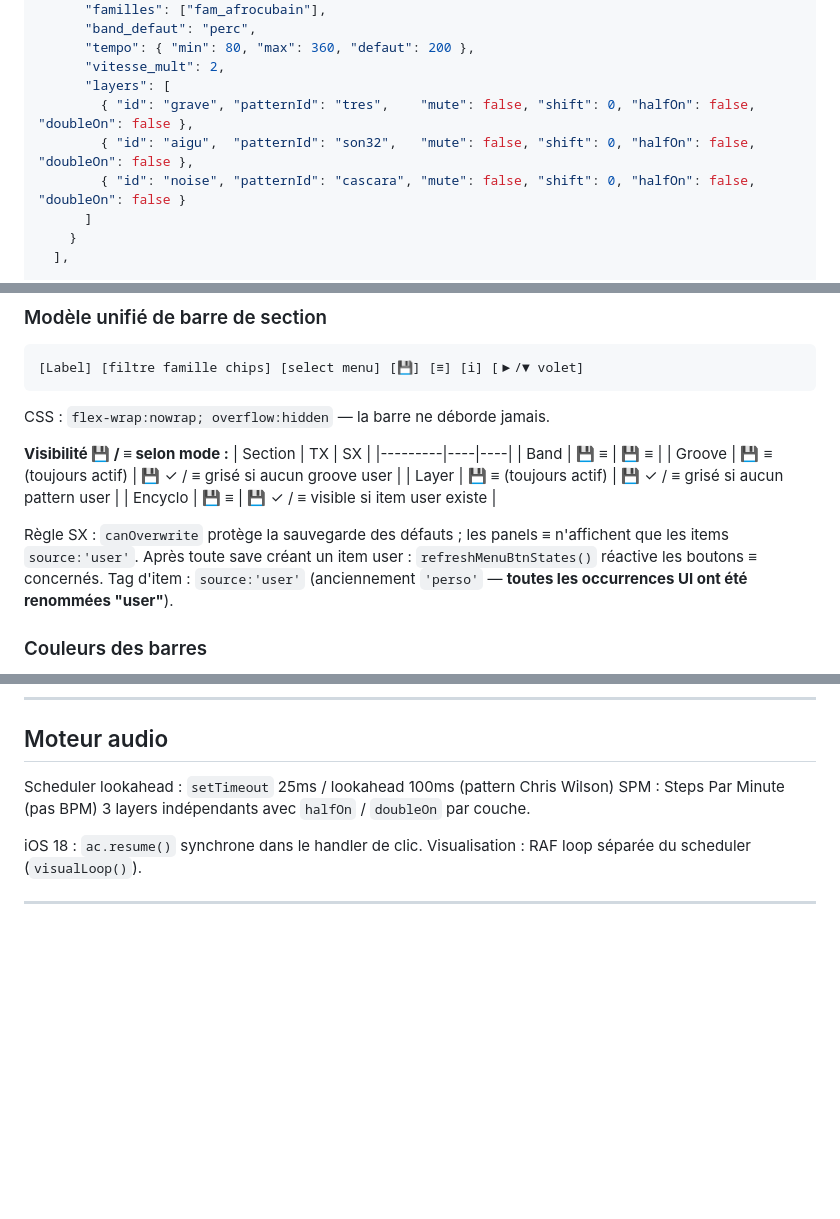
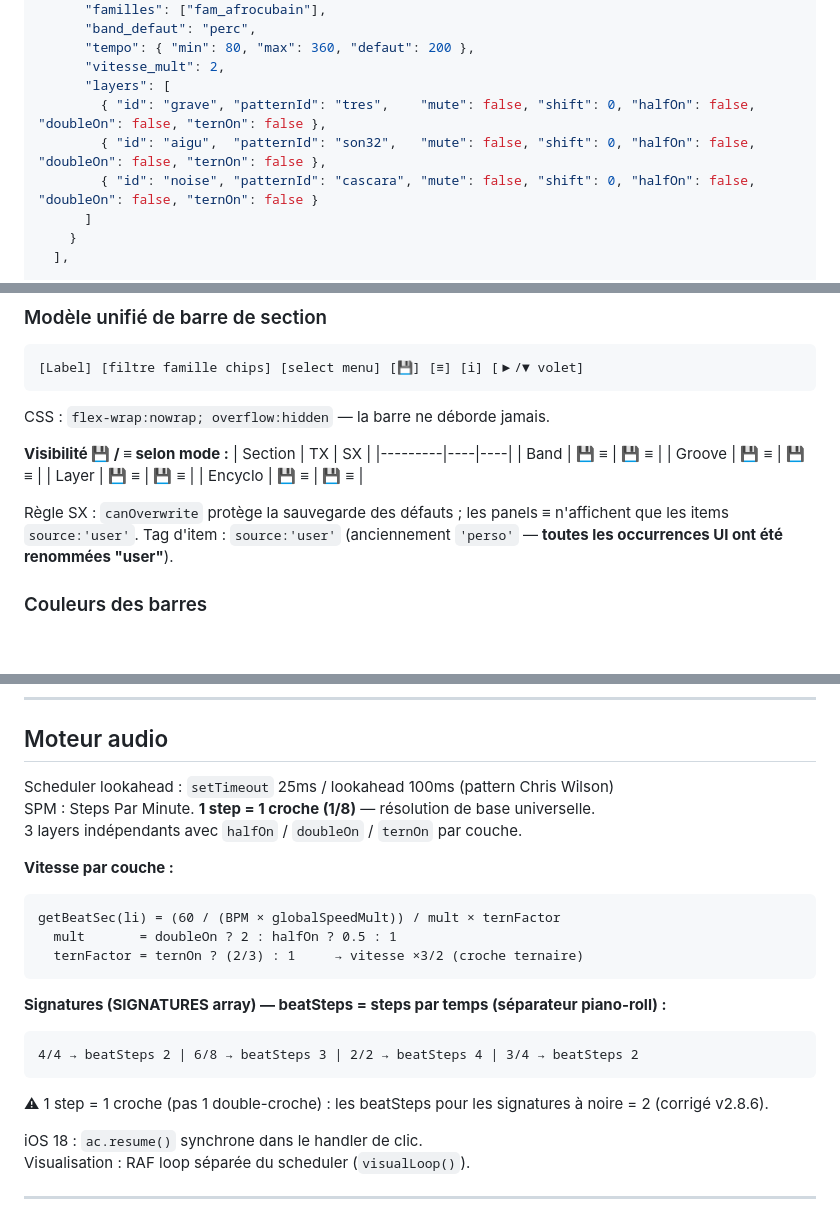
Before and after one commit to LeSonMusical/BoomTchak, a Markdown page: BoomTchak_v2_brief.md, 3 parts joined by grey strips. Drawn GitHub-style; blank space fills up the shorter version.

````diff
--- a/BoomTchak_v2_brief.md
+++ b/BoomTchak_v2_brief.md
@@ -91,9 +91,9 @@ index.html
       "tempo": { "min": 80, "max": 360, "defaut": 200 },
       "vitesse_mult": 2,
       "layers": [
-        { "id": "grave", "patternId": "tres",    "mute": false, "shift": 0, "halfOn": false, "doubleOn": false },
-        { "id": "aigu",  "patternId": "son32",   "mute": false, "shift": 0, "halfOn": false, "doubleOn": false },
-        { "id": "noise", "patternId": "cascara", "mute": false, "shift": 0, "halfOn": false, "doubleOn": false }
+        { "id": "grave", "patternId": "tres",    "mute": false, "shift": 0, "halfOn": false, "doubleOn": false, "ternOn": false },
+        { "id": "aigu",  "patternId": "son32",   "mute": false, "shift": 0, "halfOn": false, "doubleOn": false, "ternOn": false },
+        { "id": "noise", "patternId": "cascara", "mute": false, "shift": 0, "halfOn": false, "doubleOn": false, "ternOn": false }
       ]
     }
   ],
@@ -182,12 +182,11 @@ CSS : `flex-wrap:nowrap; overflow:hidden` — la barre ne déborde jamais.
 | Section | TX | SX |
 |---------|----|----|
 | Band | 💾 ≡ | 💾 ≡ |
-| Groove | 💾 ≡ (toujours actif) | 💾 ✓ / ≡ grisé si aucun groove user |
-| Layer | 💾 ≡ (toujours actif) | 💾 ✓ / ≡ grisé si aucun pattern user |
-| Encyclo | 💾 ≡ | 💾 ✓ / ≡ visible si item user existe |
+| Groove | 💾 ≡ | 💾 ≡ |
+| Layer | 💾 ≡ | 💾 ≡ |
+| Encyclo | 💾 ≡ | 💾 ≡ |
 
 Règle SX : `canOverwrite` protège la sauvegarde des défauts ; les panels ≡ n'affichent que les items `source:'user'`.
-Après toute save créant un item user : `refreshMenuBtnStates()` réactive les boutons ≡ concernés.
 Tag d'item : `source:'user'` (anciennement `'perso'` — **toutes les occurrences UI ont été renommées "user"**).
 
 ### Couleurs des barres
@@ -371,8 +371,21 @@ Panel Encyclopédie : 3 filtres cumulatifs :
 ## Moteur audio
 
 Scheduler lookahead : `setTimeout` 25ms / lookahead 100ms (pattern Chris Wilson)
-SPM : Steps Par Minute (pas BPM)
-3 layers indépendants avec `halfOn` / `doubleOn` par couche.
+SPM : Steps Par Minute. **1 step = 1 croche (1/8)** — résolution de base universelle.
+3 layers indépendants avec `halfOn` / `doubleOn` / `ternOn` par couche.
+
+**Vitesse par couche :**
+```
+getBeatSec(li) = (60 / (BPM × globalSpeedMult)) / mult × ternFactor
+  mult       = doubleOn ? 2 : halfOn ? 0.5 : 1
+  ternFactor = ternOn ? (2/3) : 1     → vitesse ×3/2 (croche ternaire)
+```
+
+**Signatures (SIGNATURES array) — beatSteps = steps par temps (séparateur piano-roll) :**
+```
+4/4 → beatSteps 2 | 6/8 → beatSteps 3 | 2/2 → beatSteps 4 | 3/4 → beatSteps 2
+```
+⚠ 1 step = 1 croche (pas 1 double-croche) : les beatSteps pour les signatures à noire = 2 (corrigé v2.8.6).
 
 iOS 18 : `ac.resume()` synchrone dans le handler de clic.
 Visualisation : RAF loop séparée du scheduler (`visualLoop()`).
````
Also changed, not shown: other parts of BoomTchak_v2_brief.md (+68 -49 lines).
